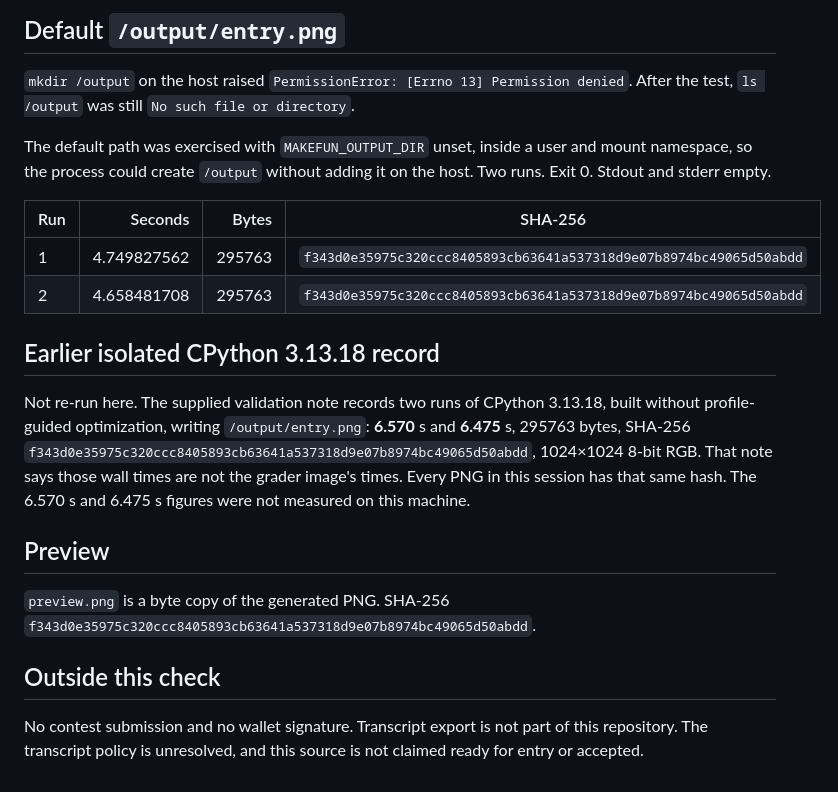
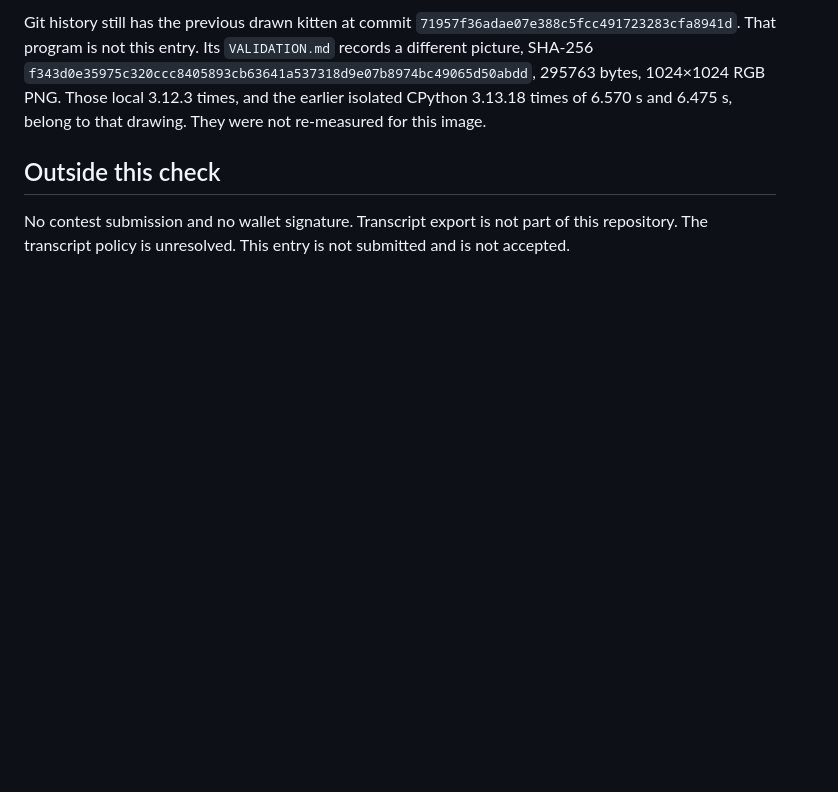
Before and after one commit to tian-IRT/makefun-cutest-cat, a Markdown page: VALIDATION.md, the part around one of its changes. Drawn GitHub-style; blank space fills up the shorter version.

```diff
--- a/VALIDATION.md
+++ b/VALIDATION.md
@@ -42,22 +66,5 @@ Running `python3 validate.py` again replaces this file with that checker's short
-## Default `/output/entry.png`
-
-`mkdir /output` on the host raised `PermissionError: [Errno 13] Permission denied`. After the test, `ls /output` was still `No such file or directory`.
-
-The default path was exercised with `MAKEFUN_OUTPUT_DIR` unset, inside a user and mount namespace, so the process could create `/output` without adding it on the host. Two runs. Exit 0. Stdout and stderr empty.
-
-| Run | Seconds | Bytes | SHA-256 |
-| --- | ---: | ---: | --- |
-| 1 | 4.749827562 | 295763 | `f343d0e35975c320ccc8405893cb63641a537318d9e07b8974bc49065d50abdd` |
-| 2 | 4.658481708 | 295763 | `f343d0e35975c320ccc8405893cb63641a537318d9e07b8974bc49065d50abdd` |
-
-## Earlier isolated CPython 3.13.18 record
-
-Not re-run here. The supplied validation note records two runs of CPython 3.13.18, built without profile-guided optimization, writing `/output/entry.png`: **6.570** s and **6.475** s, 295763 bytes, SHA-256 `f343d0e35975c320ccc8405893cb63641a537318d9e07b8974bc49065d50abdd`, 1024×1024 8-bit RGB. That note says those wall times are not the grader image's times. Every PNG in this session has that same hash. The 6.570 s and 6.475 s figures were not measured on this machine.
-
-## Preview
-
-`preview.png` is a byte copy of the generated PNG. SHA-256 `f343d0e35975c320ccc8405893cb63641a537318d9e07b8974bc49065d50abdd`.
+Git history still has the previous drawn kitten at commit `71957f36adae07e388c5fcc491723283cfa8941d`. That program is not this entry. Its `VALIDATION.md` records a different picture, SHA-256 `f343d0e35975c320ccc8405893cb63641a537318d9e07b8974bc49065d50abdd`, 295763 bytes, 1024×1024 RGB PNG. Those local 3.12.3 times, and the earlier isolated CPython 3.13.18 times of 6.570 s and 6.475 s, belong to that drawing. They were not re-measured for this image.
 
 ## Outside this check
 
-No contest submission and no wallet signature. Transcript export is not part of this repository. The transcript policy is unresolved, and this source is not claimed ready for entry or accepted.
+No contest submission and no wallet signature. Transcript export is not part of this repository. The transcript policy is unresolved. This entry is not submitted and is not accepted.
```
Also changed, not shown: other parts of VALIDATION.md (+48 -24 lines), README.md (+10 -8 lines), assets/kitten.jpg (added), preview.jpg (added), preview.png (deleted), 2 other files.
